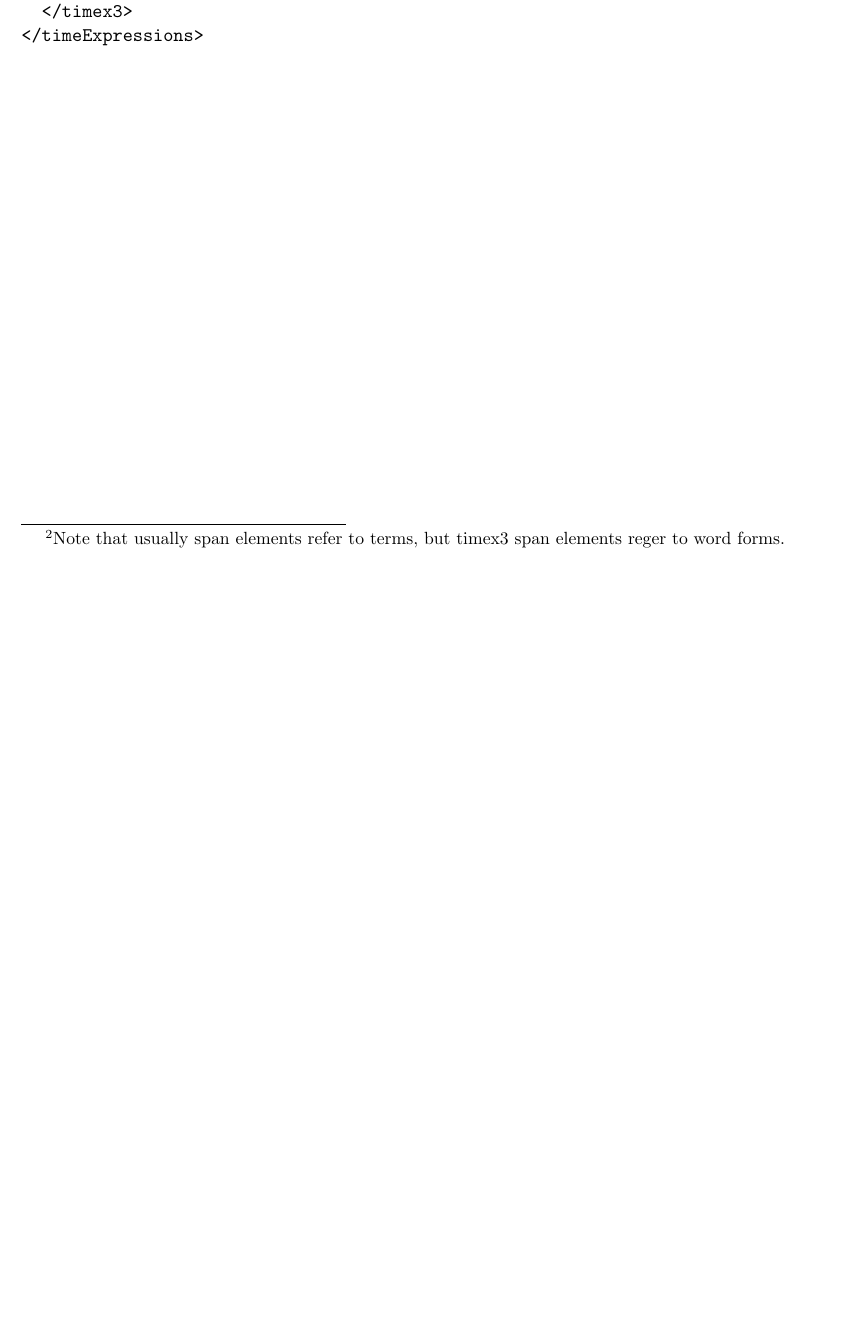
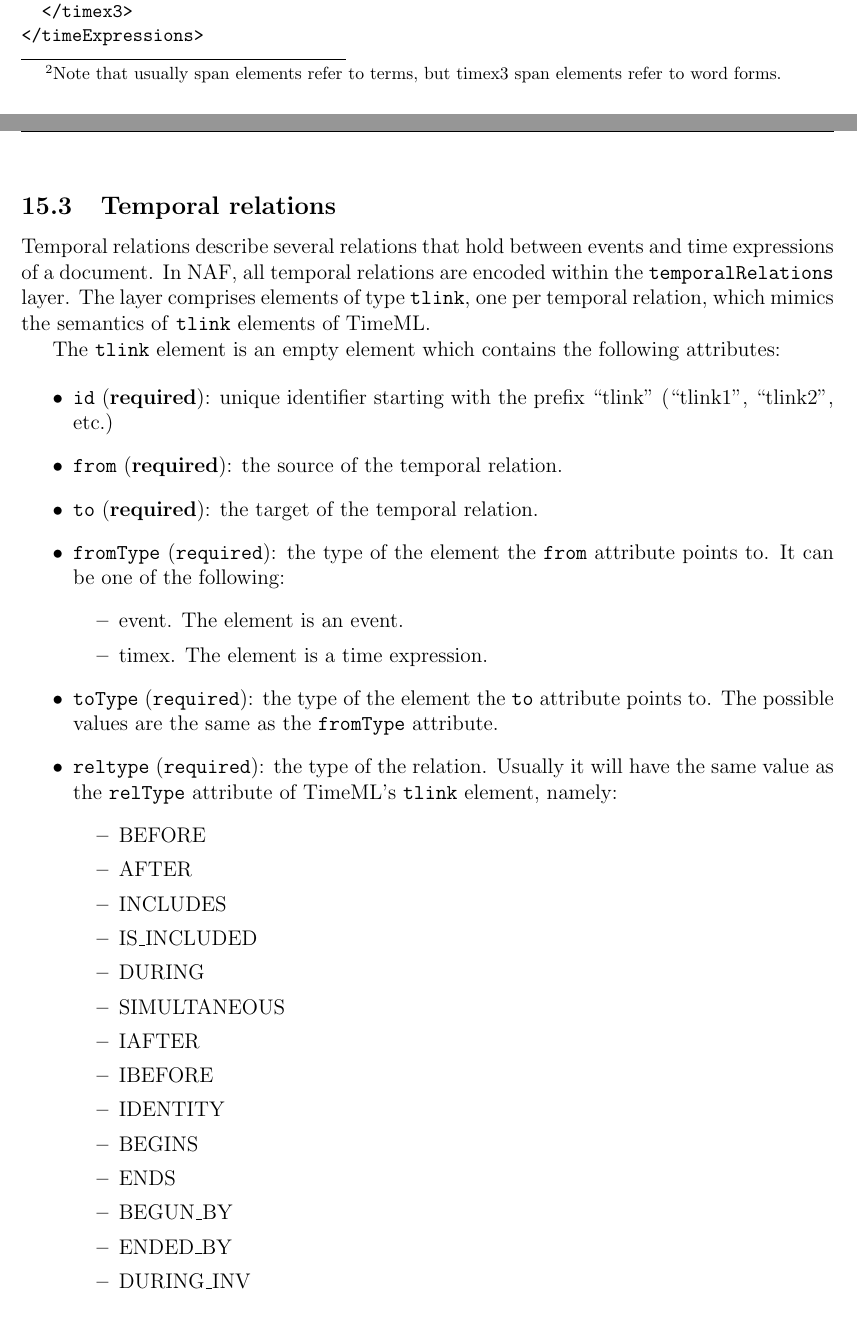
Before and after one commit to newsreader/NAF, a LaTeX document (naf.tex, which reads events.tex): part of page 41 of 43 before the commit and two parts of pages 41 and 42 of 45 after it, the two joined at a grey line, cut so that both start at the same text, the shorter picture padded with empty space. Compiled offline with pdfLaTeX.

Commit message:
Add temporal relations.

```diff
--- a/events.tex
+++ b/events.tex
@@ -98,10 +129,10 @@ The \texttt{<timex3>} element has the following attributes:
 \item \texttt{comment} (optional): optional comment.
 \end{itemize}
 
-The \texttt{<timex3>} element has one sub-element, \texttt{<span>}, which
-groups the word forms the expression is referring to\footnote{Note that
-  usually span elements refer to terms, but timex3 span elements reger to
-  word forms.}.
+The \texttt{<timex3>} element may have one sub-element, \texttt{<span>},
+which groups the word forms the expression is referring to\footnote{Note
+  that usually span elements refer to terms, but timex3 span elements refer
+  to word forms.}.
 
 \begin{Verbatim}[fontsize=\small]
 <timeExpressions>
@@ -121,3 +152,48 @@ groups the word forms the expression is referring to\footnote{Note that
 </timeExpressions>
 \end{Verbatim}
 
+\subsection{Temporal relations}
+\label{sec:temporal-relations}
+
+Temporal relations describe several relations that hold between events and
+time expressions of a document. In NAF, all temporal relations are encoded
+within the \texttt{temporalRelations} layer. The layer comprises elements of
+type \texttt{tlink}, one per temporal relation, which mimics the semantics
+of \texttt{tlink} elements of TimeML.
+
+The \texttt{tlink} element is an empty element which contains the following
+attributes:
+
+\begin{itemize}
+\item \texttt{id} (\textbf{required}): unique identifier starting with
+  the prefix ``tlink'' (``tlink1'', ``tlink2'', etc.)
+\item \texttt{from} (\textbf{required}): the source of the temporal relation.
+\item \texttt{to} (\textbf{required}): the target of the temporal relation.
+\item \texttt{fromType} (\texttt{required}): the type of the element the
+  \texttt{from} attribute points to. It can be one of the following:
+  \begin{itemize}
+  \item event. The element is an event.
+  \item timex. The element is a time expression.
+  \end{itemize}
+\item \texttt{toType} (\texttt{required}): the type of the element the
+  \texttt{to} attribute points to. The possible values are the same as the
+  \texttt{fromType} attribute.
+\item \texttt{reltype} (\texttt{required}): the type of the
+  relation. Usually it will have the same value as the \texttt{relType}
+  attribute of TimeML's \texttt{tlink} element, namely:
+  \begin{itemize}
+  \item BEFORE
+  \item AFTER
+  \item INCLUDES
+  \item IS\_INCLUDED
+  \item DURING
+  \item SIMULTANEOUS
+  \item IAFTER
+  \item IBEFORE
+  \item IDENTITY
+  \item BEGINS
+  \item ENDS
+  \item BEGUN\_BY
+  \item ENDED\_BY
+  \item DURING\_INV
+  \end{itemize}
```
Also changed, not shown: naf.pdf, events.tex (58 more changed lines), 2 other files.
